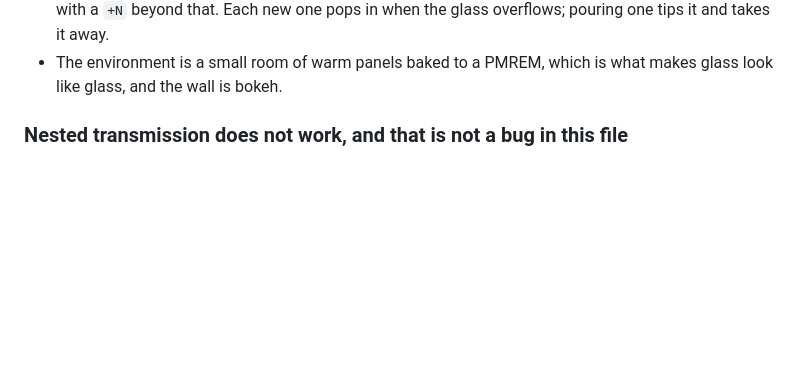
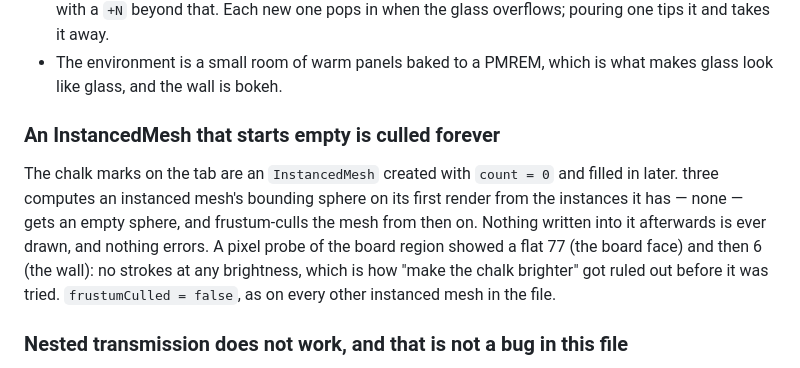
Before and after one commit to pratt3000/my-bits, a Markdown page: beer-mileage/README.md, the part around the change. Rendered like a GitHub page; blank space fills up the shorter version.

Commit message:
Write down the empty-InstancedMesh culling trap
In the bit's README and in the root rendering-gotchas list, because it is
general: any instanced mesh filled in after creation needs frustumCulled off.

Co-Authored-By: Claude Fable 5.1 <noreply@anthropic.com>
Claude-Session: https://claude.ai/code/session_014tKdtrVd81aZ1VerRQmhAv

```diff
--- a/beer-mileage/README.md
+++ b/beer-mileage/README.md
@@ -82,6 +82,17 @@ want them.
   tips it and takes it away.
 - The environment is a small room of warm panels baked to a PMREM, which is
   what makes glass look like glass, and the wall is bokeh.
+
+### An InstancedMesh that starts empty is culled forever
+
+The chalk marks on the tab are an `InstancedMesh` created with `count = 0`
+and filled in later. three computes an instanced mesh's bounding sphere on
+its first render from the instances it has — none — gets an empty sphere,
+and frustum-culls the mesh from then on. Nothing written into it afterwards is
+ever drawn, and nothing errors. A pixel probe of the board region showed a
+flat 77 (the board face) and then 6 (the wall): no strokes at any brightness,
+which is how "make the chalk brighter" got ruled out before it was tried.
+`frustumCulled = false`, as on every other instanced mesh in the file.
 
 ### Nested transmission does not work, and that is not a bug in this file
 
```
Also changed, not shown: README.md (+6 -0 lines).
